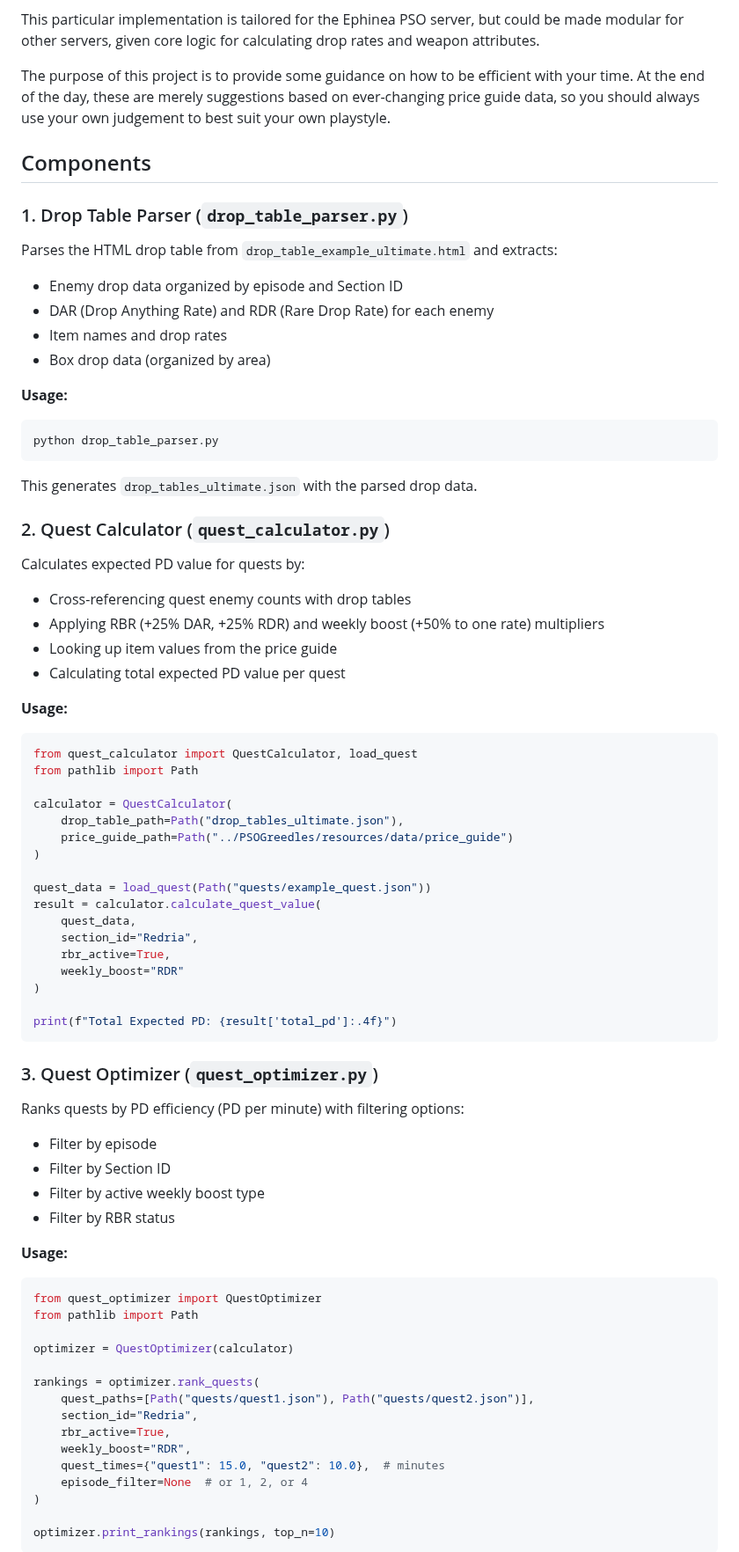
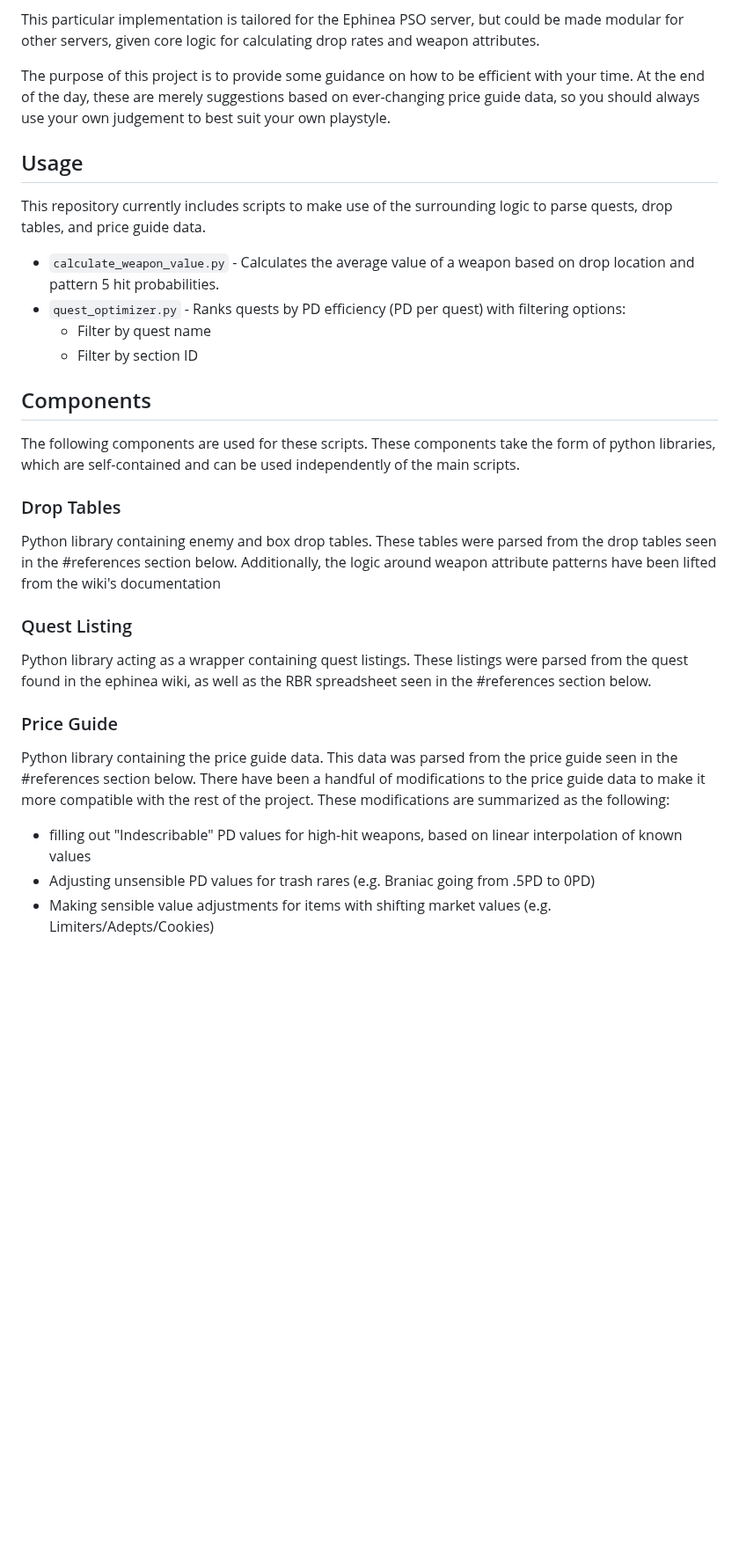
Before and after one commit to Jusctsch5/PSOQuestOptimizer, a Markdown page: README.md, the part around one of its changes. Shown at 88% size. Drawn GitHub-style; blank space fills up the shorter version.

Commit message:
rework README.md, remove cruft

````diff
--- a/README.md
+++ b/README.md
@@ -6,76 +6,27 @@ This particular implementation is tailored for the Ephinea PSO server, but could
 
 The purpose of this project is to provide some guidance on how to be efficient with your time. At the end of the day, these are merely suggestions based on ever-changing price guide data, so you should always use your own judgement to best suit your own playstyle.
 
+## Usage
+This repository currently includes scripts to make use of the surrounding logic to parse quests, drop tables, and price guide data.
+- `calculate_weapon_value.py` - Calculates the average value of a weapon based on drop location and pattern 5 hit probabilities.
+- `quest_optimizer.py` - Ranks quests by PD efficiency (PD per quest) with filtering options:
+  - Filter by quest name
+  - Filter by section ID
+
+
 ## Components
+The following components are used for these scripts. These components take the form of python libraries, which are self-contained and can be used independently of the main scripts.
 
-### 1. Drop Table Parser (`drop_table_parser.py`)
+### Drop Tables
+Python library containing enemy and box drop tables. These tables were parsed from the drop tables seen in the #references section below. Additionally, the logic around weapon attribute patterns have been lifted from the wiki's documentation
 
-Parses the HTML drop table from `drop_table_example_ultimate.html` and extracts:
-- Enemy drop data organized by episode and Section ID
-- DAR (Drop Anything Rate) and RDR (Rare Drop Rate) for each enemy
-- Item names and drop rates
-- Box drop data (organized by area)
+### Quest Listing
+Python library acting as a wrapper containing quest listings. These listings were parsed from the quest found in the ephinea wiki, as well as the RBR spreadsheet seen in the #references section below.
 
-**Usage:**
-```bash
-python drop_table_parser.py
-```
+### Price Guide
+Python library containing the price guide data. This data was parsed from the price guide seen in the #references section below. There have been a handful of modifications to the price guide data to make it more compatible with the rest of the project.
+These modifications are summarized as the following:
+- filling out "Indescribable" PD values for high-hit weapons, based on linear interpolation of known values
+- Adjusting unsensible PD values for trash rares (e.g. Braniac going from .5PD to 0PD)
+- Making sensible value adjustments for items with shifting market values (e.g. Limiters/Adepts/Cookies)
 
-This generates `drop_tables_ultimate.json` with the parsed drop data.
-
-### 2. Quest Calculator (`quest_calculator.py`)
-
-Calculates expected PD value for quests by:
-- Cross-referencing quest enemy counts with drop tables
-- Applying RBR (+25% DAR, +25% RDR) and weekly boost (+50% to one rate) multipliers
-- Looking up item values from the price guide
-- Calculating total expected PD value per quest
-
-**Usage:**
-```python
-from quest_calculator import QuestCalculator, load_quest
-from pathlib import Path
-
-calculator = QuestCalculator(
-    drop_table_path=Path("drop_tables_ultimate.json"),
-    price_guide_path=Path("../PSOGreedles/resources/data/price_guide")
-)
-
-quest_data = load_quest(Path("quests/example_quest.json"))
-result = calculator.calculate_quest_value(
-    quest_data,
-    section_id="Redria",
-    rbr_active=True,
-    weekly_boost="RDR"
-)
-
-print(f"Total Expected PD: {result['total_pd']:.4f}")
-```
-
-### 3. Quest Optimizer (`quest_optimizer.py`)
-
-Ranks quests by PD efficiency (PD per minute) with filtering options:
-- Filter by episode
-- Filter by Section ID
-- Filter by active weekly boost type
-- Filter by RBR status
-
-**Usage:**
-```python
-from quest_optimizer import QuestOptimizer
-from pathlib import Path
-
-optimizer = QuestOptimizer(calculator)
-
-rankings = optimizer.rank_quests(
-    quest_paths=[Path("quests/quest1.json"), Path("quests/quest2.json")],
-    section_id="Redria",
-    rbr_active=True,
-    weekly_boost="RDR",
-    quest_times={"quest1": 15.0, "quest2": 10.0},  # minutes
-    episode_filter=None  # or 1, 2, or 4
-)
-
-optimizer.print_rankings(rankings, top_n=10)
-```
-
````
Also changed, not shown: other parts of README.md (+5 -57 lines).
